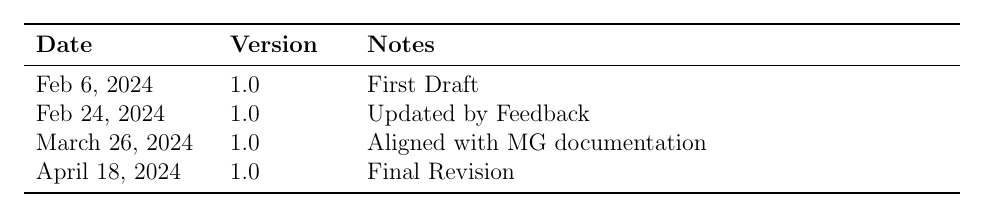
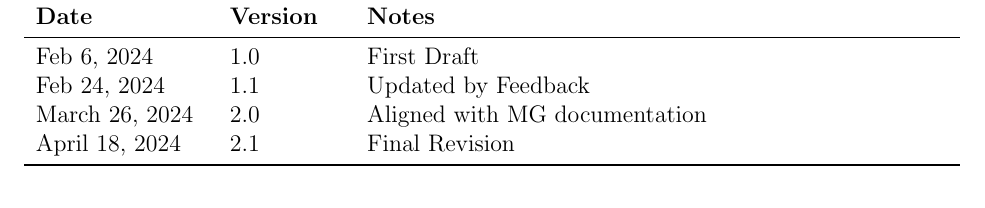
Before and after one commit to Yuanqi-X/Re-ProtGNN, a LaTeX document (docs/SRS/SRS.tex): part of page 4 of 33, cut so that both start at the same text. Compiled offline with pdfLaTeX.

Commit message:
Update SRS.tex

```diff
--- a/docs/SRS/SRS.tex
+++ b/docs/SRS/SRS.tex
@@ -150,9 +150,9 @@
 \toprule {\bf Date} & {\bf Version} & {\bf Notes}\\
 \midrule
 Feb 6, 2024 & 1.0 & First Draft\\
-Feb 24, 2024 & 1.0 & Updated by Feedback\\
-March 26, 2024 & 1.0 & Aligned with MG documentation\\
-April 18, 2024 & 1.0 & Final Revision\\
+Feb 24, 2024 & 1.1 & Updated by Feedback\\
+March 26, 2024 & 2.0 & Aligned with MG documentation\\
+April 18, 2024 & 2.1 & Final Revision\\
 \bottomrule
 \end{tabularx}
 
```
